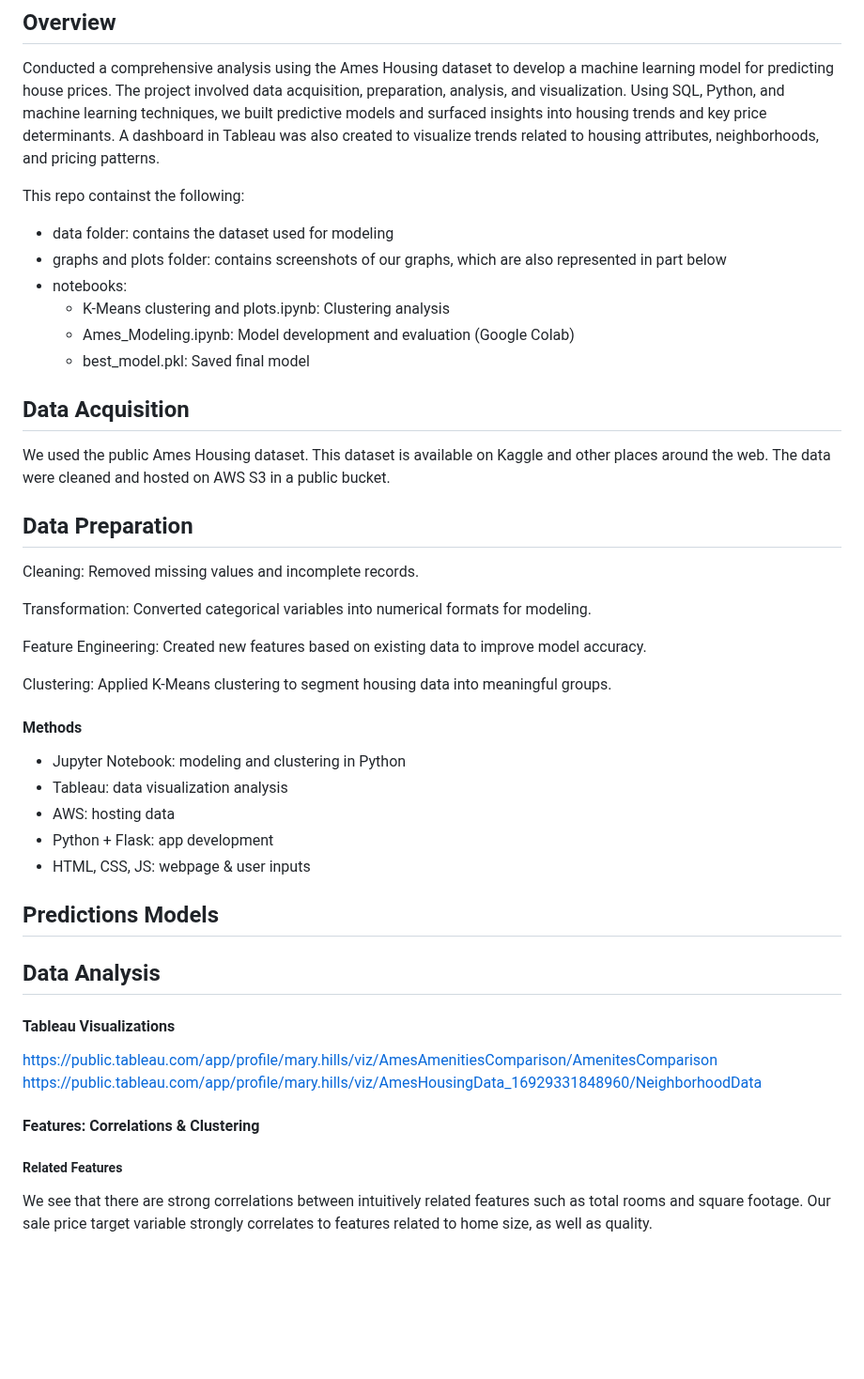
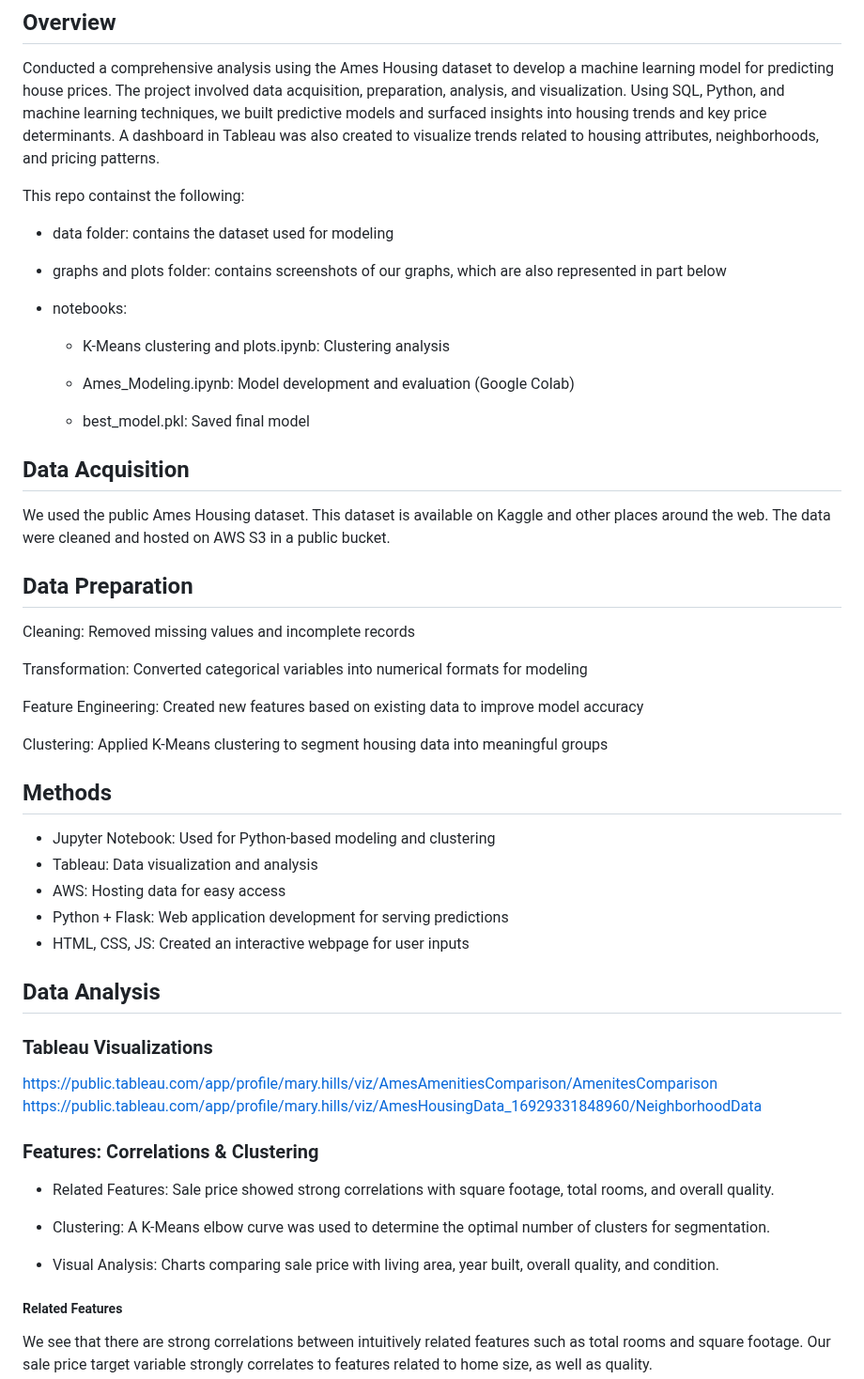
Before and after one commit to jessnguyen9/Ames-Housing-Machine-Learning-Project, a Markdown page: README.md, the part around the change. Shown at 94% size. Drawn GitHub-style; blank space fills up the shorter version.

```diff
--- a/README.md
+++ b/README.md
@@ -5,10 +5,14 @@ Conducted a comprehensive analysis using the Ames Housing dataset to develop a m
 
 This repo containst the following:
 * data folder: contains the dataset used for modeling
+
 * graphs and plots folder: contains screenshots of our graphs, which are also represented in part below
+
 * notebooks:
   * K-Means clustering and plots.ipynb: Clustering analysis
+
   * Ames_Modeling.ipynb: Model development and evaluation (Google Colab)
+
   * best_model.pkl: Saved final model
 
 ## Data Acquisition
@@ -16,31 +20,33 @@ We used the public Ames Housing dataset. This dataset is available on Kaggle and
 The data were cleaned and hosted on AWS S3 in a public bucket.
 
 ## Data Preparation
-Cleaning: Removed missing values and incomplete records.
+Cleaning: Removed missing values and incomplete records
 
-Transformation: Converted categorical variables into numerical formats for modeling.
+Transformation: Converted categorical variables into numerical formats for modeling
 
-Feature Engineering: Created new features based on existing data to improve model accuracy.
+Feature Engineering: Created new features based on existing data to improve model accuracy
 
-Clustering: Applied K-Means clustering to segment housing data into meaningful groups.
-#### Methods
+Clustering: Applied K-Means clustering to segment housing data into meaningful groups
 
-* Jupyter Notebook: modeling and clustering in Python
-* Tableau: data visualization analysis
-* AWS: hosting data
-* Python + Flask: app development
-* HTML, CSS, JS: webpage & user inputs
-
-## Predictions Models
+## Methods
+* Jupyter Notebook: Used for Python-based modeling and clustering
+* Tableau: Data visualization and analysis
+* AWS: Hosting data for easy access
+* Python + Flask: Web application development for serving predictions
+* HTML, CSS, JS: Created an interactive webpage for user inputs
 
 ## Data Analysis
-
-#### Tableau Visualizations
+### Tableau Visualizations
 
 https://public.tableau.com/app/profile/mary.hills/viz/AmesAmenitiesComparison/AmenitesComparison
 https://public.tableau.com/app/profile/mary.hills/viz/AmesHousingData_16929331848960/NeighborhoodData
 
-#### Features: Correlations & Clustering
+### Features: Correlations & Clustering
+- Related Features: Sale price showed strong correlations with square footage, total rooms, and overall quality.
+
+- Clustering: A K-Means elbow curve was used to determine the optimal number of clusters for segmentation.
+
+- Visual Analysis: Charts comparing sale price with living area, year built, overall quality, and condition.
 
 ##### Related Features
 
```
